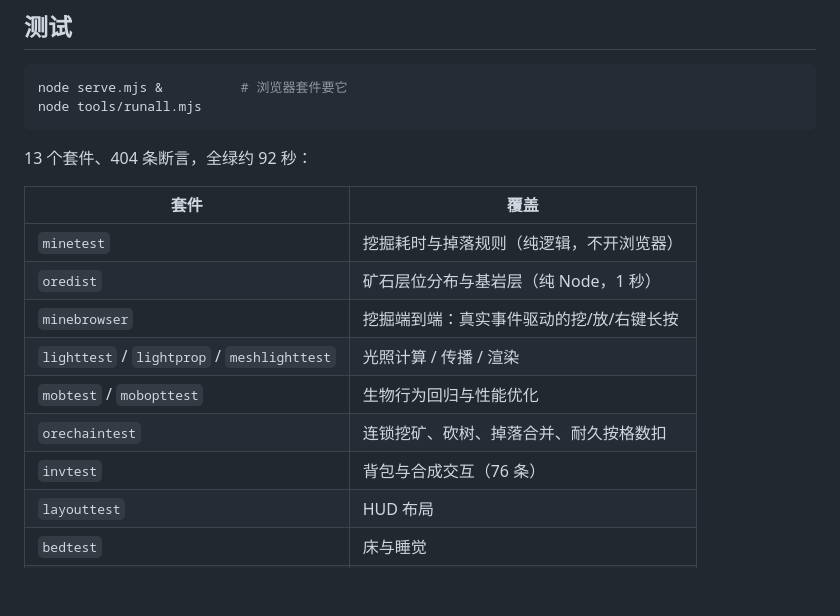
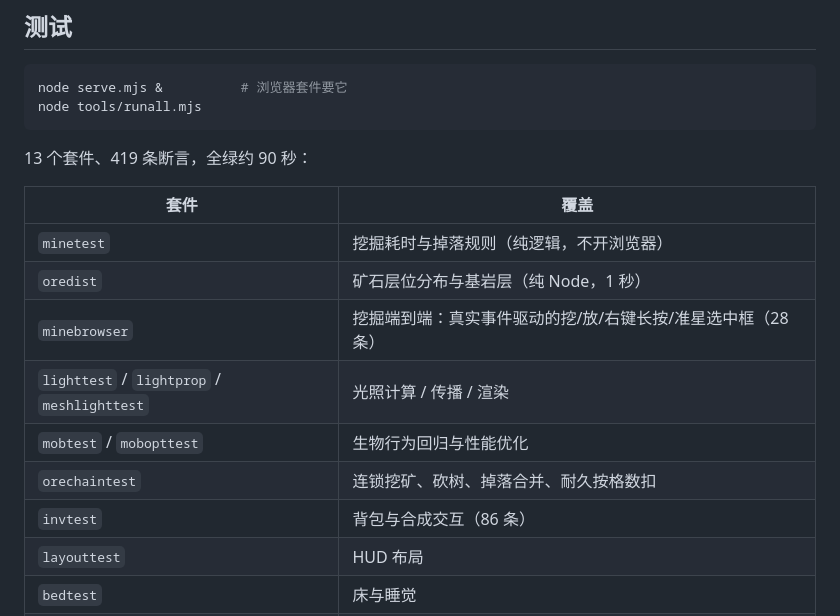
Before and after one commit to abab123ab/minecraft-web, a Markdown page: README.md, the part around the change. GitHub-like rendering; blank space fills up the shorter version.

Commit message:
docs: README 断言数 404 → 419（invtest 86、minebrowser 28）

````diff
--- a/README.md
+++ b/README.md
@@ -121,17 +121,17 @@ node serve.mjs &          # 浏览器套件要它
 node tools/runall.mjs
 ```
 
-13 个套件、404 条断言，全绿约 92 秒：
+13 个套件、419 条断言，全绿约 90 秒：
 
 | 套件 | 覆盖 |
 |---|---|
 | `minetest` | 挖掘耗时与掉落规则（纯逻辑，不开浏览器） |
 | `oredist` | 矿石层位分布与基岩层（纯 Node，1 秒） |
-| `minebrowser` | 挖掘端到端：真实事件驱动的挖/放/右键长按 |
+| `minebrowser` | 挖掘端到端：真实事件驱动的挖/放/右键长按/准星选中框（28 条） |
 | `lighttest` / `lightprop` / `meshlighttest` | 光照计算 / 传播 / 渲染 |
 | `mobtest` / `mobopttest` | 生物行为回归与性能优化 |
 | `orechaintest` | 连锁挖矿、砍树、掉落合并、耐久按格数扣 |
-| `invtest` | 背包与合成交互（76 条） |
+| `invtest` | 背包与合成交互（86 条） |
 | `layouttest` | HUD 布局 |
 | `bedtest` | 床与睡觉 |
 | `soundtest` | 音效调用 |
````
